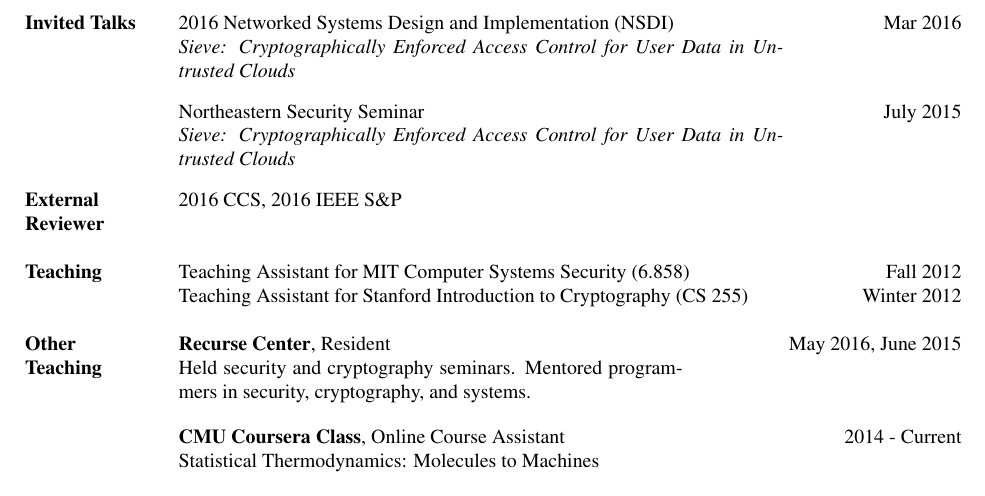
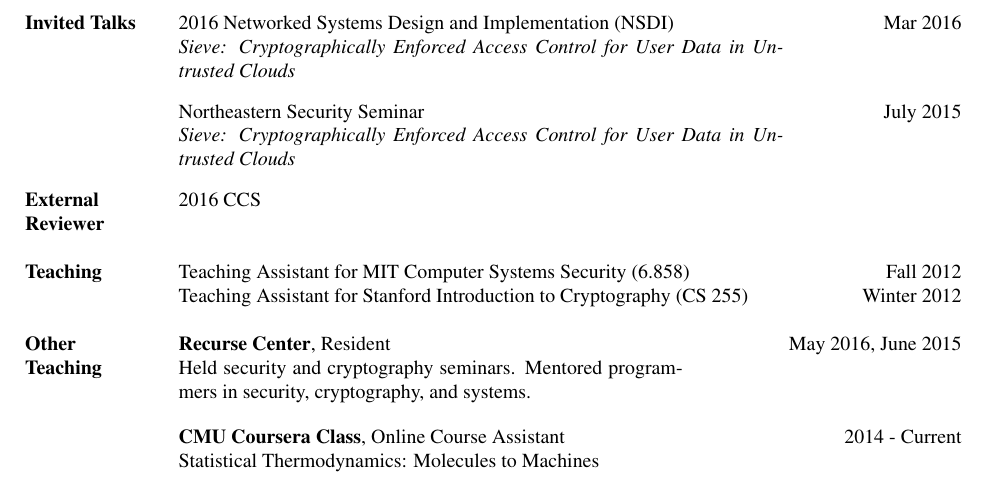
Before and after one commit to frankw2/old_personal_website, a LaTeX CV (CV/cv.tex): part of page 2 of 2, cut so that both start at the same text. Compiled offline with pdfLaTeX.

Commit message:
updated cv

```diff
--- a/CV/cv.tex
+++ b/CV/cv.tex
@@ -82,7 +82,7 @@
 & Northeastern Security Seminar & July 2015 \\
 & \begin{minipage}[t]{0.6 \textwidth} \textit{Sieve: Cryptographically Enforced Access Control for User Data in Untrusted Clouds} \end{minipage} & \\ \\
 
-\textbf{External} & 2016 CCS, 2016 IEEE S\&P & \\
+\textbf{External} & 2016 CCS & \\
 \textbf{Reviewer} & & \\ \\
 
 \textbf{Teaching}
```
